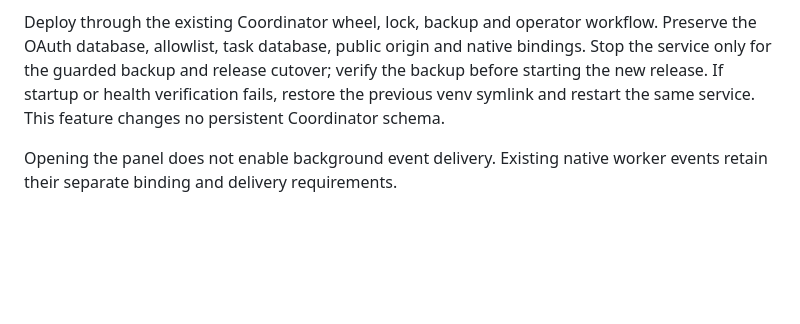
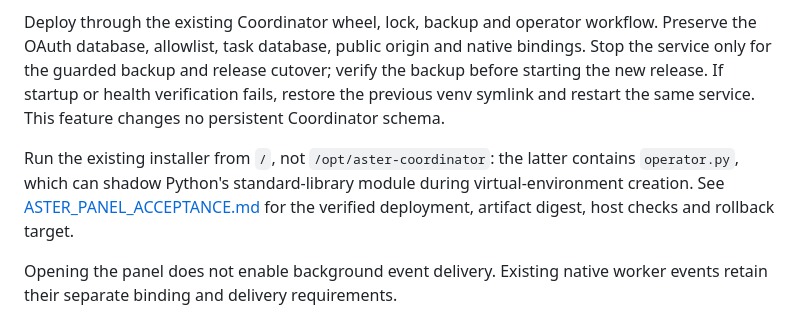
Before and after one commit to yustein/aster-universal-mcp, a Markdown page: docs/ASTER_PANEL.md, the part around the change. Drawn GitHub-style; blank space fills up the shorter version.

Commit message:
docs: record Aster ChatGPT deployment and live acceptance

```diff
--- a/docs/ASTER_PANEL.md
+++ b/docs/ASTER_PANEL.md
@@ -110,6 +110,11 @@ cutover; verify the backup before starting the new release. If startup or
 health verification fails, restore the previous venv symlink and restart the
 same service. This feature changes no persistent Coordinator schema.
 
+Run the existing installer from `/`, not `/opt/aster-coordinator`: the latter
+contains `operator.py`, which can shadow Python's standard-library module
+during virtual-environment creation. See [ASTER_PANEL_ACCEPTANCE.md](ASTER_PANEL_ACCEPTANCE.md)
+for the verified deployment, artifact digest, host checks and rollback target.
+
 Opening the panel does not enable background event delivery. Existing native
 worker events retain their separate binding and delivery requirements.
 
```
Also changed, not shown: docs/ASTER_PANEL_ACCEPTANCE.md (added, +188 -0 lines).
